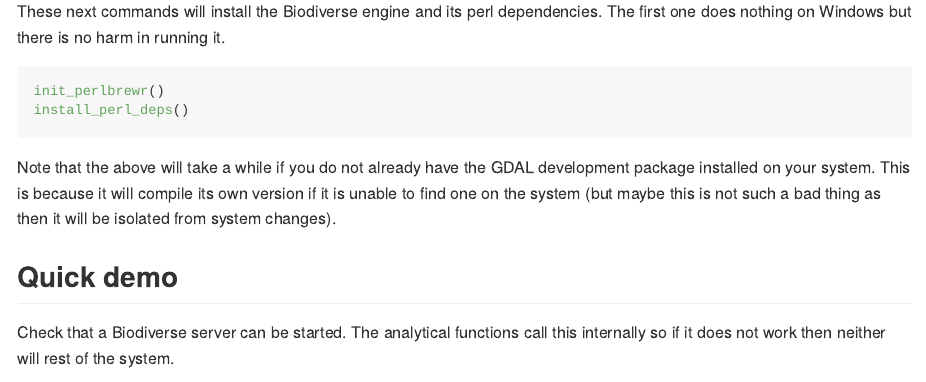
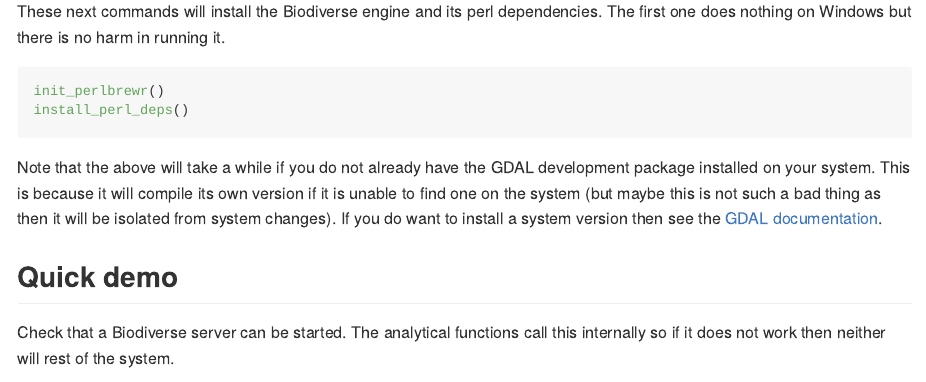
Before and after one commit to shawnlaffan/BiodiverseR, an R Markdown document (README.Rmd): the page in a window 1100 px wide, from 1060 px down. The pictures show the output file README.md that the author committed with the source, drawn offline in the style of GitHub; badge pictures from the web are left out.

Commit message:
Link to GDAL docs for GDAL binaries

```diff
--- a/README.Rmd
+++ b/README.Rmd
@@ -85,7 +85,9 @@
 Note that the above will take a while if you do not already have the GDAL
 development package installed on your system.  This is because it will compile
 its own version if it is unable to find one on the system (but maybe this
-is not such a bad thing as then it will be isolated from system changes).
+is not such a bad thing as then it will be isolated from system changes). If
+you do want to install a system version then see the
+[GDAL documentation](https://gdal.org/en/latest/download.html#binaries).
 
 
 
```
Also changed, not shown: README.md.
